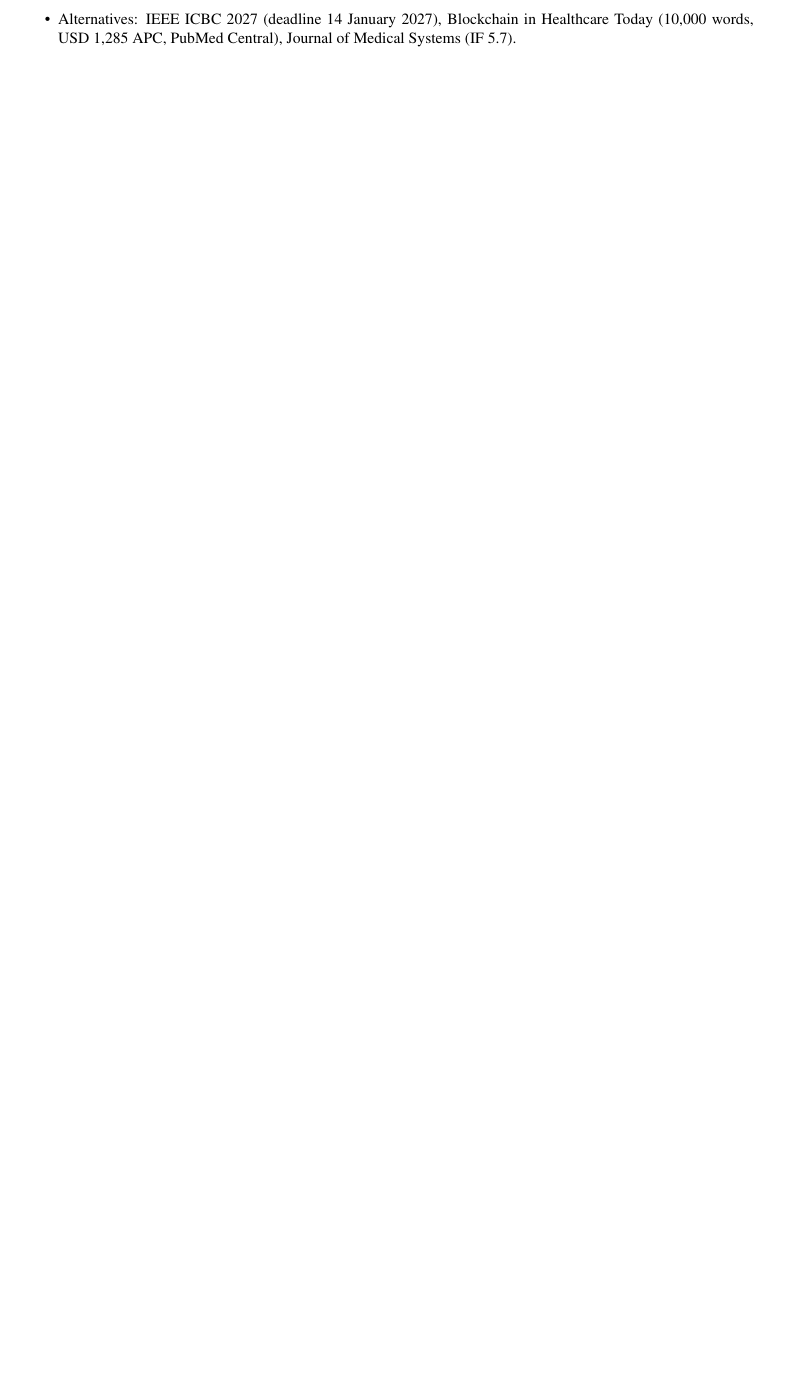
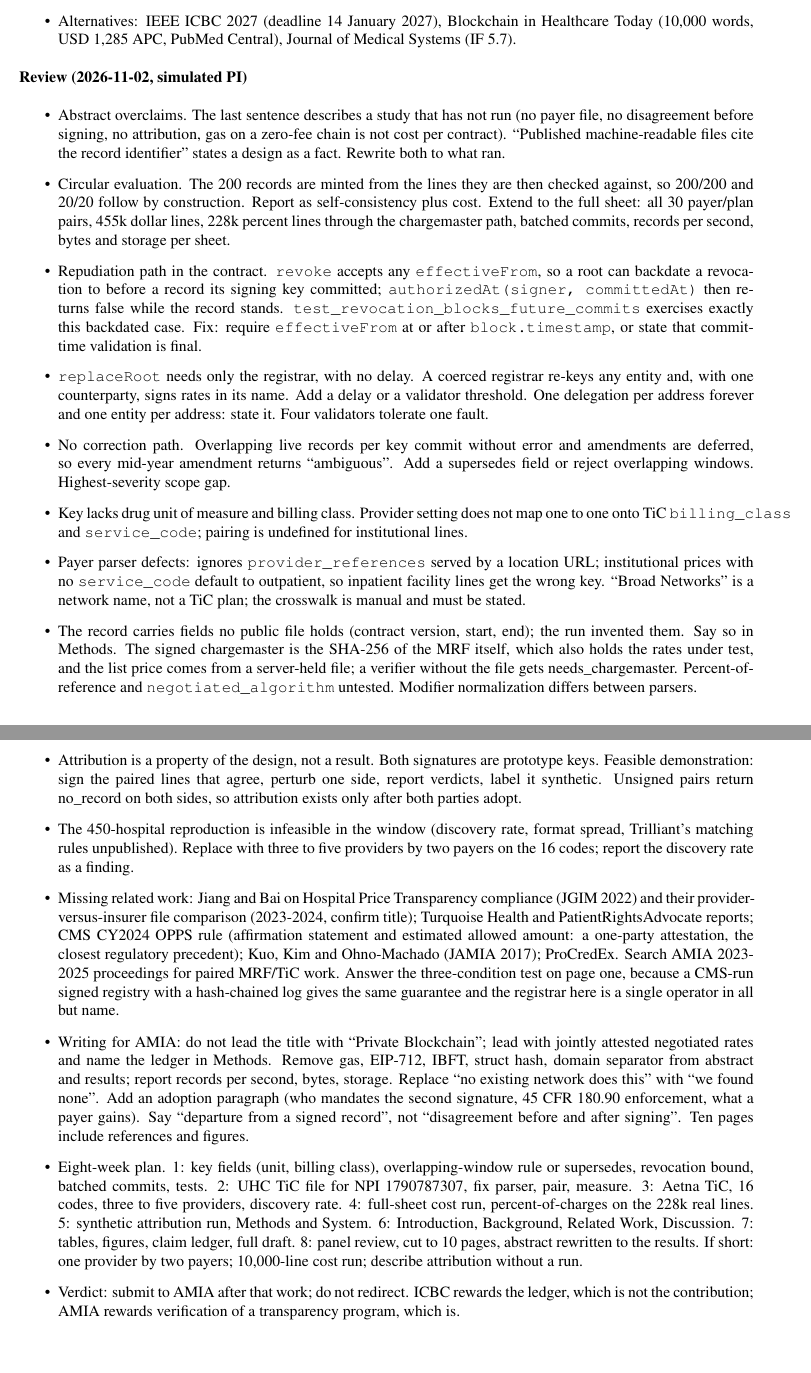
Before and after one commit to AbhinavMir/coral, a LaTeX document (abstract.tex): part of page 6 of 6 before the commit and two parts of pages 6 and 7 of 7 after it, the two joined at a grey line, cut so that both start at the same text, the shorter picture padded with empty space. Compiled offline with pdfLaTeX.

Commit message:
PI review recorded in the paper notes

```diff
--- a/abstract.tex
+++ b/abstract.tex
@@ -171,4 +171,22 @@
 \item Alternatives: IEEE ICBC 2027 (deadline 14 January 2027), Blockchain in Healthcare Today (10,000 words, USD 1,285 APC, PubMed Central), Journal of Medical Systems (IF 5.7).
 \end{itemize}
 
+\textbf{Review (2026-11-02, simulated PI)}
+\begin{itemize}
+\item Abstract overclaims. The last sentence describes a study that has not run (no payer file, no disagreement before signing, no attribution, gas on a zero-fee chain is not cost per contract). ``Published machine-readable files cite the record identifier'' states a design as a fact. Rewrite both to what ran.
+\item Circular evaluation. The 200 records are minted from the lines they are then checked against, so 200/200 and 20/20 follow by construction. Report as self-consistency plus cost. Extend to the full sheet: all 30 payer/plan pairs, 455k dollar lines, 228k percent lines through the chargemaster path, batched commits, records per second, bytes and storage per sheet.
+\item Repudiation path in the contract. \texttt{revoke} accepts any \texttt{effectiveFrom}, so a root can backdate a revocation to before a record its signing key committed; \texttt{authorizedAt(signer, committedAt)} then returns false while the record stands. \texttt{test\_revocation\_blocks\_future\_commits} exercises exactly this backdated case. Fix: require \texttt{effectiveFrom} at or after \texttt{block.timestamp}, or state that commit-time validation is final.
+\item \texttt{replaceRoot} needs only the registrar, with no delay. A coerced registrar re-keys any entity and, with one counterparty, signs rates in its name. Add a delay or a validator threshold. One delegation per address forever and one entity per address: state it. Four validators tolerate one fault.
+\item No correction path. Overlapping live records per key commit without error and amendments are deferred, so every mid-year amendment returns ``ambiguous''. Add a supersedes field or reject overlapping windows. Highest-severity scope gap.
+\item Key lacks drug unit of measure and billing class. Provider setting does not map one to one onto TiC \texttt{billing\_class} and \texttt{service\_code}; pairing is undefined for institutional lines.
+\item Payer parser defects: ignores \texttt{provider\_references} served by a location URL; institutional prices with no \texttt{service\_code} default to outpatient, so inpatient facility lines get the wrong key. ``Broad Networks'' is a network name, not a TiC plan; the crosswalk is manual and must be stated.
+\item The record carries fields no public file holds (contract version, start, end); the run invented them. Say so in Methods. The signed chargemaster is the SHA-256 of the MRF itself, which also holds the rates under test, and the list price comes from a server-held file; a verifier without the file gets needs\_chargemaster. Percent-of-reference and \texttt{negotiated\_algorithm} untested. Modifier normalization differs between parsers.
+\item Attribution is a property of the design, not a result. Both signatures are prototype keys. Feasible demonstration: sign the paired lines that agree, perturb one side, report verdicts, label it synthetic. Unsigned pairs return no\_record on both sides, so attribution exists only after both parties adopt.
+\item The 450-hospital reproduction is infeasible in the window (discovery rate, format spread, Trilliant's matching rules unpublished). Replace with three to five providers by two payers on the 16 codes; report the discovery rate as a finding.
+\item Missing related work: Jiang and Bai on Hospital Price Transparency compliance (JGIM 2022) and their provider-versus-insurer file comparison (2023-2024, confirm title); Turquoise Health and PatientRightsAdvocate reports; CMS CY2024 OPPS rule (affirmation statement and estimated allowed amount: a one-party attestation, the closest regulatory precedent); Kuo, Kim and Ohno-Machado (JAMIA 2017); ProCredEx. Search AMIA 2023-2025 proceedings for paired MRF/TiC work. Answer the three-condition test on page one, because a CMS-run signed registry with a hash-chained log gives the same guarantee and the registrar here is a single operator in all but name.
+\item Writing for AMIA: do not lead the title with ``Private Blockchain''; lead with jointly attested negotiated rates and name the ledger in Methods. Remove gas, EIP-712, IBFT, struct hash, domain separator from abstract and results; report records per second, bytes, storage. Replace ``no existing network does this'' with ``we found none''. Add an adoption paragraph (who mandates the second signature, 45 CFR 180.90 enforcement, what a payer gains). Say ``departure from a signed record'', not ``disagreement before and after signing''. Ten pages include references and figures.
+\item Eight-week plan. 1: key fields (unit, billing class), overlapping-window rule or supersedes, revocation bound, batched commits, tests. 2: UHC TiC file for NPI 1790787307, fix parser, pair, measure. 3: Aetna TiC, 16 codes, three to five providers, discovery rate. 4: full-sheet cost run, percent-of-charges on the 228k real lines. 5: synthetic attribution run, Methods and System. 6: Introduction, Background, Related Work, Discussion. 7: tables, figures, claim ledger, full draft. 8: panel review, cut to 10 pages, abstract rewritten to the results. If short: one provider by two payers; 10,000-line cost run; describe attribution without a run.
+\item Verdict: submit to AMIA after that work; do not redirect. ICBC rewards the ledger, which is not the contribution; AMIA rewards verification of a transparency program, which is.
+\end{itemize}
+
 \end{document}
```
Also changed, not shown: abstract.pdf.
